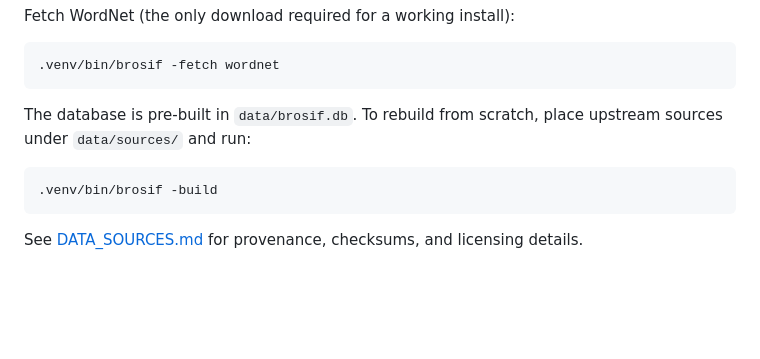
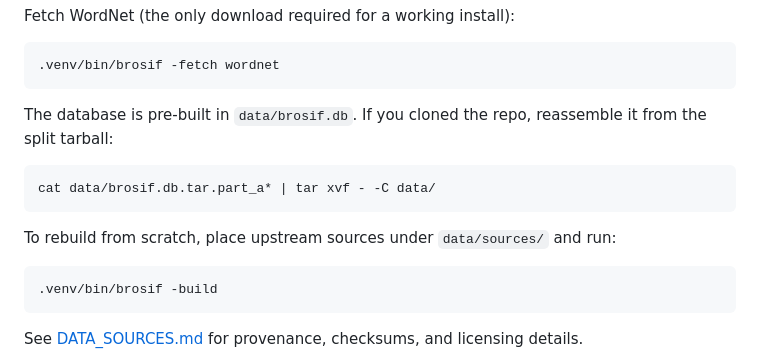
Before and after one commit to elcafe7/brosif, a Markdown page: README.md, the part around the change. Rendered like a GitHub page; blank space fills up the shorter version.

Commit message:
Add untar instructions for database reassembly

````diff
--- a/README.md
+++ b/README.md
@@ -49,7 +49,14 @@ Fetch WordNet (the only download required for a working install):
 .venv/bin/brosif -fetch wordnet
 ```
 
-The database is pre-built in `data/brosif.db`. To rebuild from scratch, place upstream sources under `data/sources/` and run:
+The database is pre-built in `data/brosif.db`. If you cloned the repo, reassemble
+it from the split tarball:
+
+```sh
+cat data/brosif.db.tar.part_a* | tar xvf - -C data/
+```
+
+To rebuild from scratch, place upstream sources under `data/sources/` and run:
 
 ```sh
 .venv/bin/brosif -build
````
